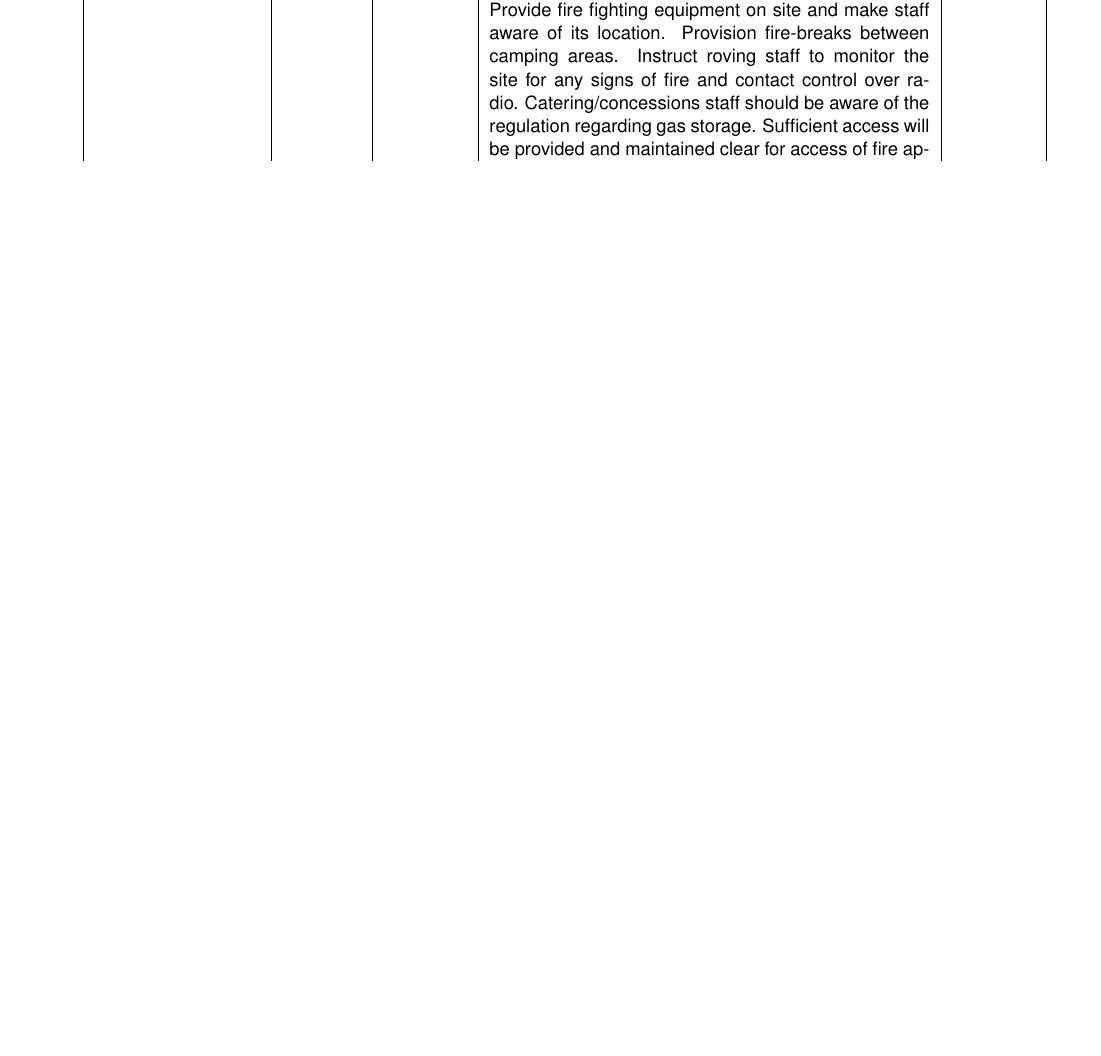
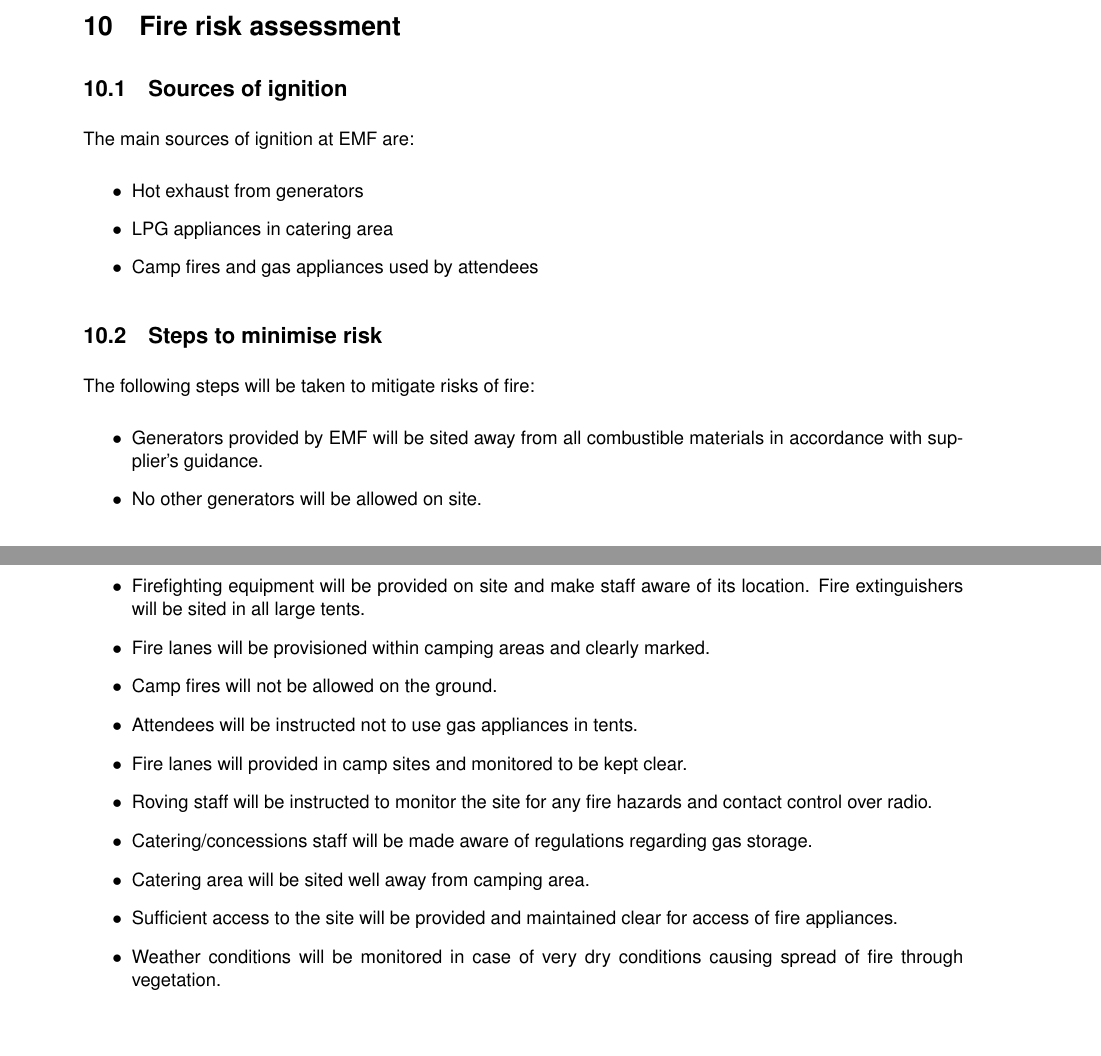
Before and after one commit to emfcamp/event-docs, a LaTeX document (event-management-plan.tex, which reads plan.tex): part of page 5 of 6 before the commit and two parts of pages 4 and 5 of 7 after it, the two joined at a grey line, cut at the place of the change, the shorter picture padded with empty space. The pictures show the PDF file event-management-plan.pdf that the author committed with the source.

Commit message:
More updates. Fire risk assessment.

```diff
--- a/plan.tex
+++ b/plan.tex
@@ -150,3 +150,32 @@
 the two locations.
 
 A scheduled shuttle bus service will be provided between the site and Bletchley station.
+\section{Fire risk}
+\subsection{Sources of ignition}
+
+The main sources of ignition at EMF are:
+
+\begin{itemize}
+\item Hot exhaust from generators
+\item LPG appliances in catering area
+\item Camp fires and gas appliances used by attendees
+\end{itemize}
+
+\subsection{Steps to minimise risk}
+The following steps will be taken to mitigate risks of fire:
+
+\begin{itemize}
+\item Generators provided by EMF will be sited away from all combustible materials in accordance with supplier's guidance.
+\item No other generators will be allowed on site.
+\item Combustible materials will be stored away from structures.
+\item Firefighting equipment will be provided on site and make staff aware of its location. Fire extinguishers will be sited in all large tents.
+\item Fire lanes will be provisioned within camping areas and clearly marked.
+\item Camp fires will not be allowed on the ground.
+\item Attendees will be instructed not to use gas appliances in tents.
+\item Fire lanes will provided in camp sites and monitored to be kept clear.
+\item Roving staff will be instructed to monitor the site for any fire hazards and contact control over radio.
+\item Catering/concessions staff will be made aware of regulations regarding gas storage.
+\item Catering area will be sited well away from camping area.
+\item Sufficient access to the site will be provided and maintained clear for access of fire appliances.
+\item Weather conditions will be monitored in case of very dry conditions causing spread of fire through vegetation.
+\end{itemize}
@@ -153,6 +188,6 @@
 
 \begin{landscape}
-\section{Risk Assessment}
+\section{Overall Risk Assessment}
 \begin{tabular}{| p{3cm} | l | p{1.5cm} | p{8cm} | p{1.5cm} | p{2cm} | p{5cm} |}
 \hline
 \textbf{Hazard} & \textbf{Risk} & \textbf{Affected Parties}
@@ -163,13 +198,7 @@
 Regular visual checks. Attendees who require power should be briefed on the risks. &
 Moderate & Power & \\ \hline
 
-Fire & Moderate & Everyone &
-Store combustible materials away from structures.
-Provide fire fighting equipment on site and make staff aware of its location.
-Provision fire-breaks between camping areas.
-Instruct roving staff to monitor the site for any signs of fire and contact control over radio.
-Catering/concessions staff should be aware of the regulation regarding gas storage.
-Sufficient access will be provided and maintained clear for access of fire appliances. &
+Fire & Moderate & Everyone & Please refer to previous section on fire risks. &
 Low & All & \\ \hline
 
 Injury from vehicles operating on site & Moderate & Everyone &
```
Also changed, not shown: event-management-plan.pdf, plan.tex (8 more changed lines).
